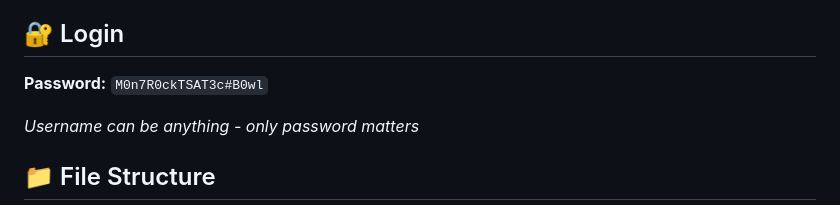
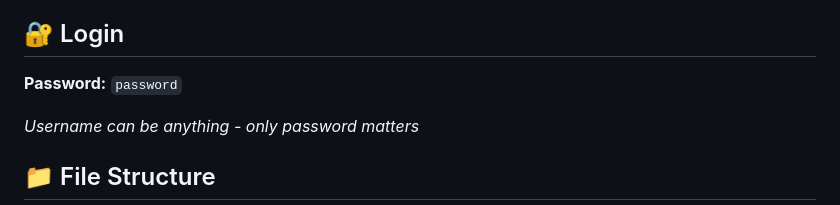
Before and after one commit to rbriggs-cbt/TSA-TechBowl, a Markdown page: README.md, the part around the change. Drawn GitHub-style.

```diff
--- a/README.md
+++ b/README.md
@@ -29,7 +29,7 @@ A comprehensive web application for TSA (Technology Student Association) Tech Bo
 
 ## 🔐 Login
 
-**Password:** `M0n7R0ckTSAT3c#B0wl`
+**Password:** `password`
 
 *Username can be anything - only password matters*
 
```
